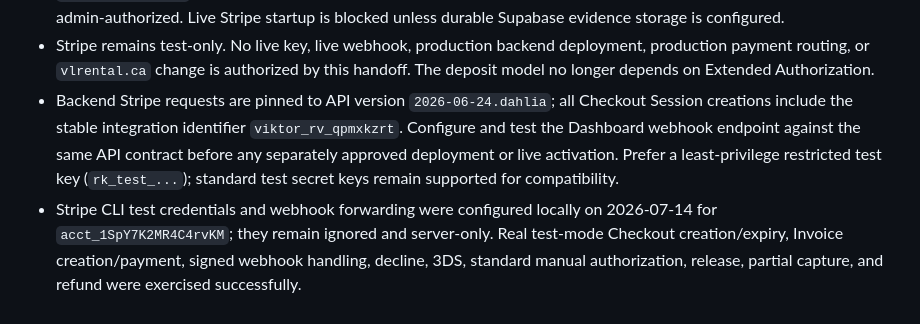
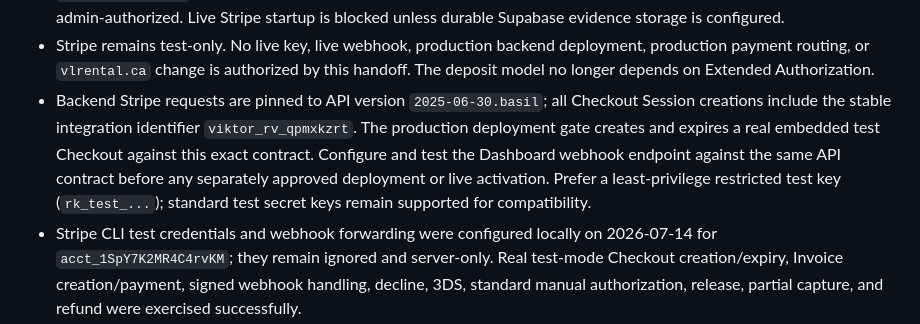
Before and after one commit to vlrental/viktor_rv_front, a Markdown page: BOOKING_FLOW_HANDOFF.md, the part around the change. Rendered like a GitHub page.

Commit message:
Document supported Stripe Checkout API

```diff
--- a/BOOKING_FLOW_HANDOFF.md
+++ b/BOOKING_FLOW_HANDOFF.md
@@ -224,7 +224,7 @@ Do not create a test booking, send email, or mutate production merely to run an
 - The database foundation adds payment obligations, provider event reconciliation, durable financial operations, immutable admin audit events, notification delivery attempts, damage claims/evidence, worker claim fields, and private evidence storage. These tables have RLS enabled and all `anon`/`authenticated` privileges revoked; browsers never query them directly.
 - Evidence supports an ignored local/test adapter and a backend-only Supabase private-storage adapter. The preferred production credential is `SUPABASE_SECRET_KEY=sb_secret_...`; the legacy service-role JWT remains a compatibility fallback. Modern secret keys are sent only in the `apikey` header. Uploads validate file signatures and size and set `Cache-Control: 0`, so a browser/CDN cache cannot outlive the short signed-access window. Access is short-lived and admin-authorized. Live Stripe startup is blocked unless durable Supabase evidence storage is configured.
 - Stripe remains test-only. No live key, live webhook, production backend deployment, production payment routing, or `vlrental.ca` change is authorized by this handoff. The deposit model no longer depends on Extended Authorization.
-- Backend Stripe requests are pinned to API version `2026-06-24.dahlia`; all Checkout Session creations include the stable integration identifier `viktor_rv_qpmxkzrt`. Configure and test the Dashboard webhook endpoint against the same API contract before any separately approved deployment or live activation. Prefer a least-privilege restricted test key (`rk_test_...`); standard test secret keys remain supported for compatibility.
+- Backend Stripe requests are pinned to API version `2025-06-30.basil`; all Checkout Session creations include the stable integration identifier `viktor_rv_qpmxkzrt`. The production deployment gate creates and expires a real embedded test Checkout against this exact contract. Configure and test the Dashboard webhook endpoint against the same API contract before any separately approved deployment or live activation. Prefer a least-privilege restricted test key (`rk_test_...`); standard test secret keys remain supported for compatibility.
 - Stripe CLI test credentials and webhook forwarding were configured locally on 2026-07-14 for `acct_1SpY7K2MR4C4rvKM`; they remain ignored and server-only. Real test-mode Checkout creation/expiry, Invoice creation/payment, signed webhook handling, decline, 3DS, standard manual authorization, release, partial capture, and refund were exercised successfully.
 - After the refundable-deposit decision, a new real test-mode smoke created and expired the dynamic CA$1,000 deposit Checkout, completed a full CA$1,000 charge/refund, and completed a CA$750 partial refund while retaining CA$250 from a separate CA$1,000 test charge. No live object was created.
 - A complete customer embedded Checkout was exercised inside the unified overlay with an insufficient-funds test-card decline followed by a successful `4242` test payment. The verified webhook moved the local booking to `confirmed / partially_paid`; initial, balance, and CA$1,000 refundable-deposit obligations remained separate. Browser refresh/reopen reused the saved pending Session and did not create another booking.
```
